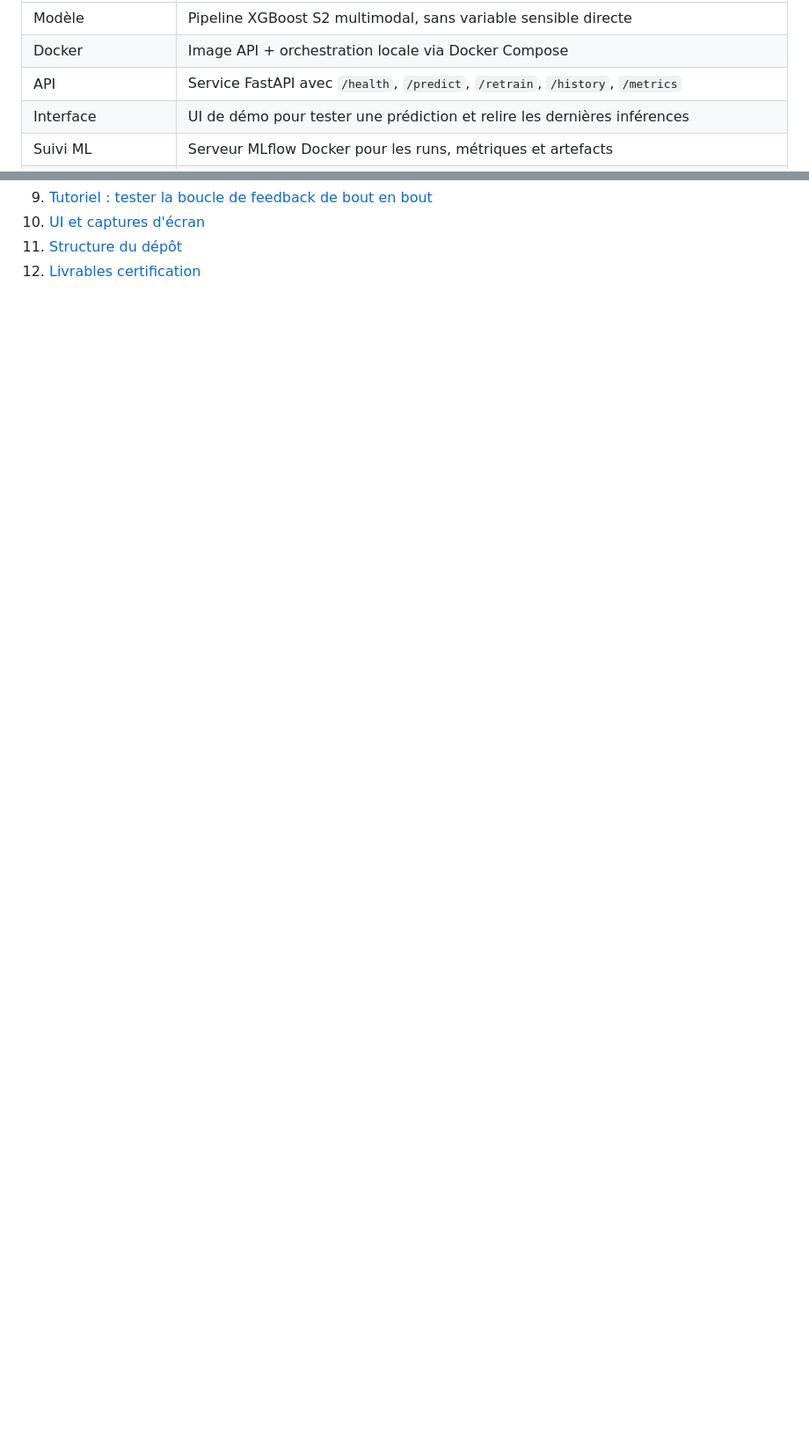
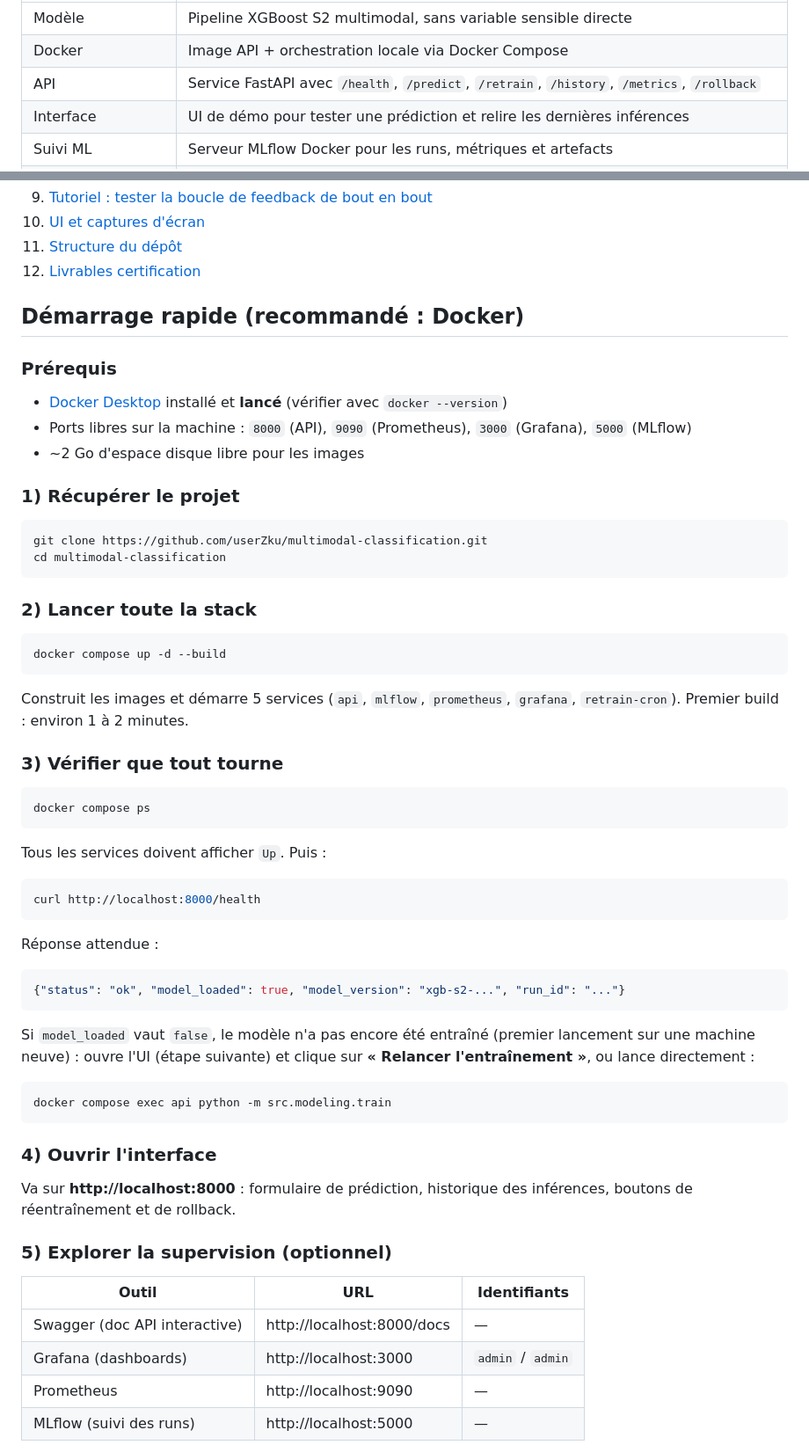
Before and after one commit to userZku/multimodal-classification, a Markdown page: README.md, 2 parts joined by grey strips. Shown at 88% size. Rendered like a GitHub page; blank space fills up the shorter version.

````diff
--- a/README.md
+++ b/README.md
@@ -26,7 +26,7 @@ Aujourd'hui, le projet couvre déjà:
 |---|---|
 | Modèle | Pipeline XGBoost S2 multimodal, sans variable sensible directe |
 | Docker | Image API + orchestration locale via Docker Compose |
-| API | Service FastAPI avec `/health`, `/predict`, `/retrain`, `/history`, `/metrics` |
+| API | Service FastAPI avec `/health`, `/predict`, `/retrain`, `/history`, `/metrics`, `/rollback` |
 | Interface | UI de démo pour tester une prédiction et relire les dernières inférences |
 | Suivi ML | Serveur MLflow Docker pour les runs, métriques et artefacts |
 | Monitoring | Supervision Prometheus + Grafana (métriques de sortie modèle) |
@@ -47,3 +47,64 @@ Aujourd'hui, le projet couvre déjà:
 10. [UI et captures d'écran](#ui-et-captures-décran)
 11. [Structure du dépôt](#structure-du-dépôt)
 12. [Livrables certification](#livrables-certification)
+
+## Démarrage rapide (recommandé : Docker)
+
+### Prérequis
+
+- [Docker Desktop](https://www.docker.com/products/docker-desktop/) installé et **lancé** (vérifier avec `docker --version`)
+- Ports libres sur la machine : `8000` (API), `9090` (Prometheus), `3000` (Grafana), `5000` (MLflow)
+- ~2 Go d'espace disque libre pour les images
+
+### 1) Récupérer le projet
+
+```bash
+git clone https://github.com/userZku/multimodal-classification.git
+cd multimodal-classification
+```
+
+### 2) Lancer toute la stack
+
+```bash
+docker compose up -d --build
+```
+
+Construit les images et démarre 5 services (`api`, `mlflow`, `prometheus`, `grafana`, `retrain-cron`). Premier build : environ 1 à 2 minutes.
+
+### 3) Vérifier que tout tourne
+
+```bash
+docker compose ps
+```
+
+Tous les services doivent afficher `Up`. Puis :
+
+```bash
+curl http://localhost:8000/health
+```
+
+Réponse attendue :
+
+```json
+{"status": "ok", "model_loaded": true, "model_version": "xgb-s2-...", "run_id": "..."}
+```
+
+Si `model_loaded` vaut `false`, le modèle n'a pas encore été entraîné (premier lancement sur une machine neuve) : ouvre l'UI (étape suivante) et clique sur **« Relancer l'entraînement »**, ou lance directement :
+
+```bash
+docker compose exec api python -m src.modeling.train
+```
+
+### 4) Ouvrir l'interface
+
+Va sur **http://localhost:8000** : formulaire de prédiction, historique des inférences, boutons de réentraînement et de rollback.
+
+### 5) Explorer la supervision (optionnel)
+
+| Outil | URL | Identifiants |
+|---|---|---|
+| Swagger (doc API interactive) | http://localhost:8000/docs | — |
+| Grafana (dashboards) | http://localhost:3000 | `admin` / `admin` |
+| Prometheus | http://localhost:9090 | — |
+| MLflow (suivi des runs) | http://localhost:5000 | — |
+
````
Also changed, not shown: other parts of README.md (+55 -41 lines).
